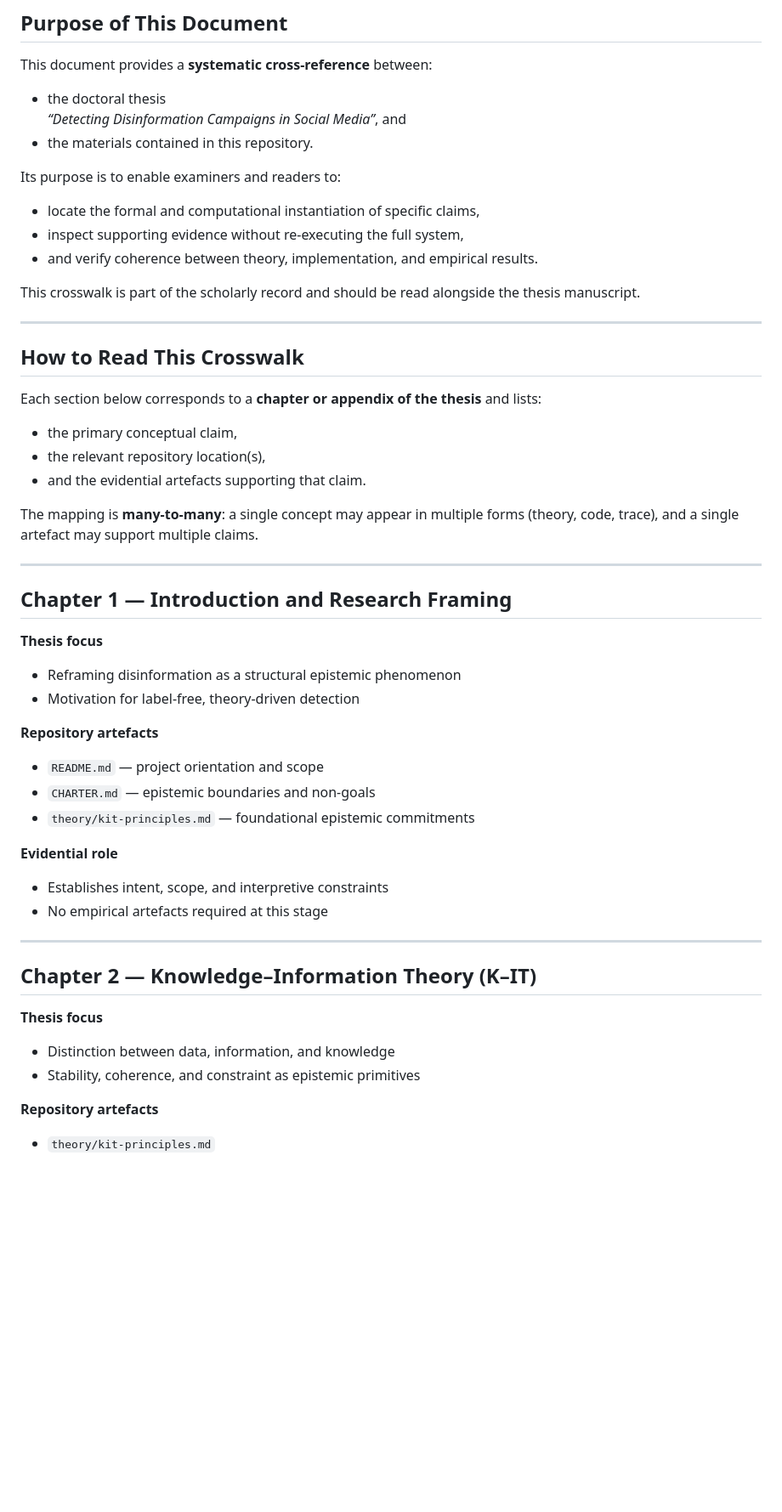
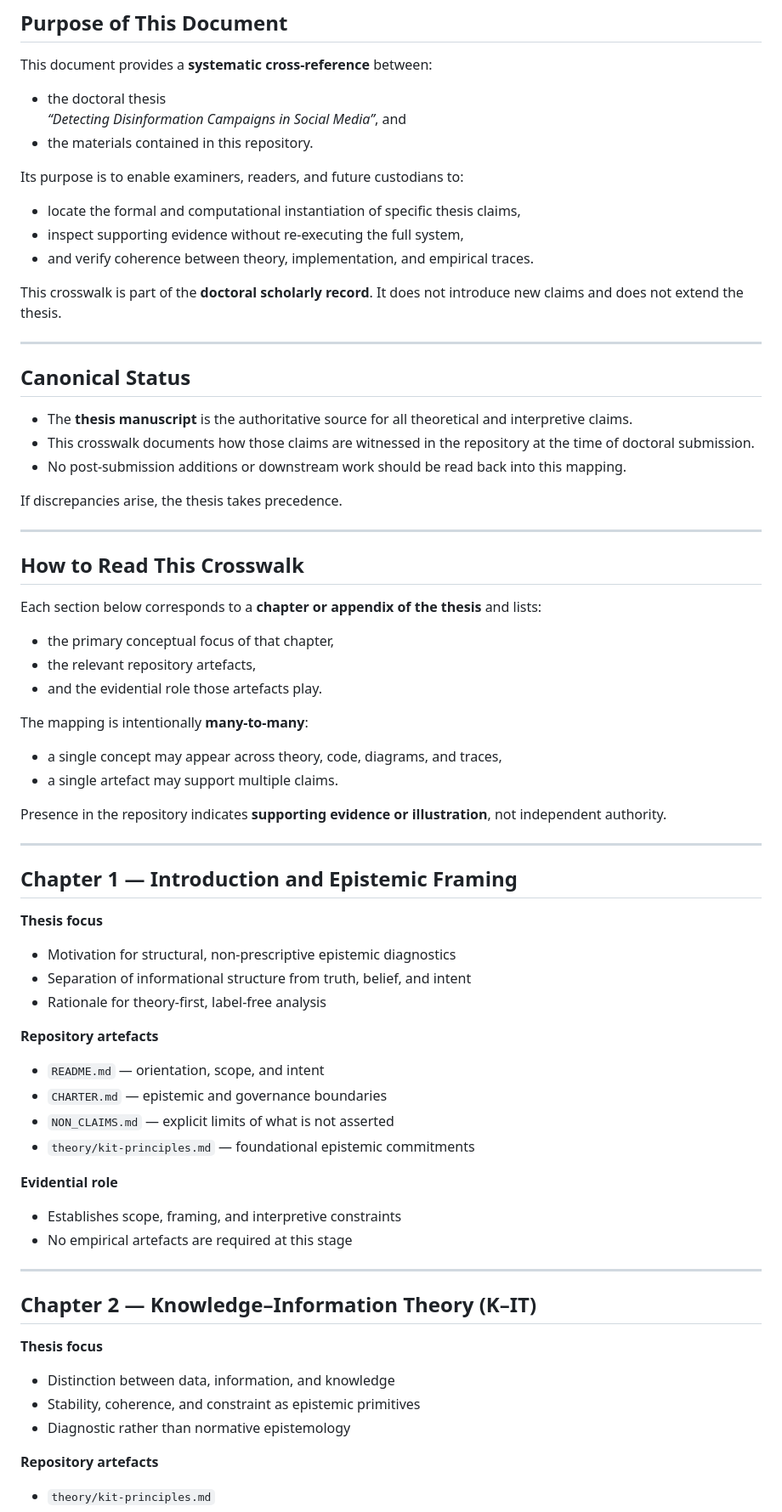
Before and after one commit to Stryxic/HIL, a Markdown page: thesis/crosswalk.md, the part around one of its changes. Shown at 85% size. Drawn GitHub-style; blank space fills up the shorter version.

```diff
--- a/thesis/crosswalk.md
+++ b/thesis/crosswalk.md
@@ -11,12 +11,22 @@ This document provides a **systematic cross-reference** between:
   *“Detecting Disinformation Campaigns in Social Media”*, and
 - the materials contained in this repository.
 
-Its purpose is to enable examiners and readers to:
-- locate the formal and computational instantiation of specific claims,
+Its purpose is to enable examiners, readers, and future custodians to:
+- locate the formal and computational instantiation of specific thesis claims,
 - inspect supporting evidence without re-executing the full system,
-- and verify coherence between theory, implementation, and empirical results.
+- and verify coherence between theory, implementation, and empirical traces.
 
-This crosswalk is part of the scholarly record and should be read alongside the thesis manuscript.
+This crosswalk is part of the **doctoral scholarly record**. It does not introduce new claims and does not extend the thesis.
+
+---
+
+## Canonical Status
+
+- The **thesis manuscript** is the authoritative source for all theoretical and interpretive claims.
+- This crosswalk documents how those claims are witnessed in the repository at the time of doctoral submission.
+- No post-submission additions or downstream work should be read back into this mapping.
+
+If discrepancies arise, the thesis takes precedence.
 
 ---
 
@@ -24,28 +34,34 @@ This crosswalk is part of the scholarly record and should be read alongside the
 
 Each section below corresponds to a **chapter or appendix of the thesis** and lists:
 
-- the primary conceptual claim,
-- the relevant repository location(s),
-- and the evidential artefacts supporting that claim.
+- the primary conceptual focus of that chapter,
+- the relevant repository artefacts,
+- and the evidential role those artefacts play.
 
-The mapping is **many-to-many**: a single concept may appear in multiple forms (theory, code, trace), and a single artefact may support multiple claims.
+The mapping is intentionally **many-to-many**:
+- a single concept may appear across theory, code, diagrams, and traces,
+- a single artefact may support multiple claims.
+
+Presence in the repository indicates **supporting evidence or illustration**, not independent authority.
 
 ---
 
-## Chapter 1 — Introduction and Research Framing
+## Chapter 1 — Introduction and Epistemic Framing
 
 **Thesis focus**
-- Reframing disinformation as a structural epistemic phenomenon
-- Motivation for label-free, theory-driven detection
+- Motivation for structural, non-prescriptive epistemic diagnostics
+- Separation of informational structure from truth, belief, and intent
+- Rationale for theory-first, label-free analysis
 
 **Repository artefacts**
-- `README.md` — project orientation and scope
-- `CHARTER.md` — epistemic boundaries and non-goals
+- `README.md` — orientation, scope, and intent
+- `CHARTER.md` — epistemic and governance boundaries
+- `NON_CLAIMS.md` — explicit limits of what is not asserted
 - `theory/kit-principles.md` — foundational epistemic commitments
 
 **Evidential role**
-- Establishes intent, scope, and interpretive constraints
-- No empirical artefacts required at this stage
+- Establishes scope, framing, and interpretive constraints
+- No empirical artefacts are required at this stage
 
 ---
 
@@ -54,6 +70,7 @@ The mapping is **many-to-many**: a single concept may appear in multiple forms (
 **Thesis focus**
 - Distinction between data, information, and knowledge
 - Stability, coherence, and constraint as epistemic primitives
+- Diagnostic rather than normative epistemology
 
 **Repository artefacts**
 - `theory/kit-principles.md`
```
Also changed, not shown: other parts of thesis/crosswalk.md (+40 -33 lines).
